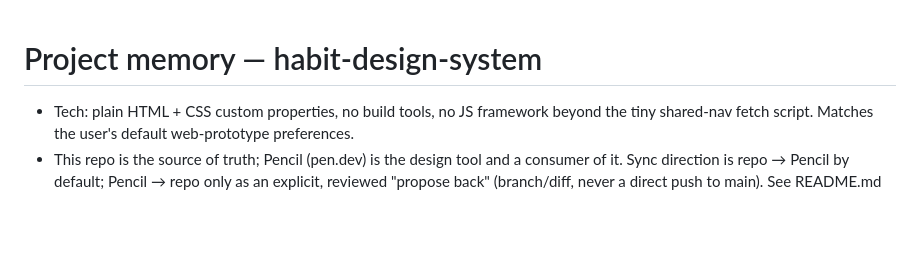
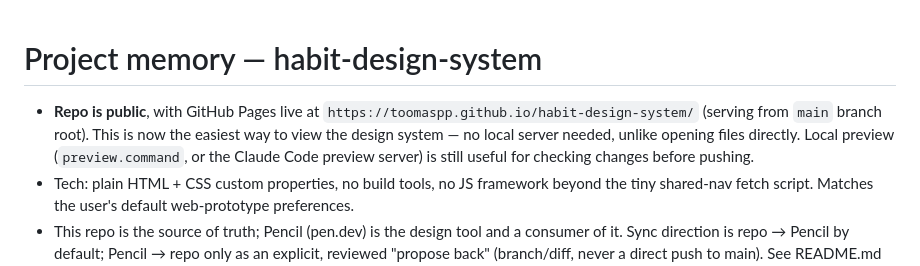
Before and after one commit to toomaspp/habit-design-system, a Markdown page: memory.md, the part around the change. Rendered like a GitHub page; blank space fills up the shorter version.

Commit message:
Document the live GitHub Pages site
Repo is now public with Pages enabled (main branch, root), live at
https://toomaspp.github.io/habit-design-system/ - no local server needed
to view it anymore. Noted in both README (user-facing) and memory.md.

```diff
--- a/memory.md
+++ b/memory.md
@@ -1,5 +1,11 @@
 # Project memory — habit-design-system
 
+- **Repo is public**, with GitHub Pages live at
+  `https://toomaspp.github.io/habit-design-system/` (serving from `main`
+  branch root). This is now the easiest way to view the design system —
+  no local server needed, unlike opening files directly. Local preview
+  (`preview.command`, or the Claude Code preview server) is still useful
+  for checking changes before pushing.
 - Tech: plain HTML + CSS custom properties, no build tools, no JS framework
   beyond the tiny shared-nav fetch script. Matches the user's default
   web-prototype preferences.
```
Also changed, not shown: README.md (+2 -0 lines).
